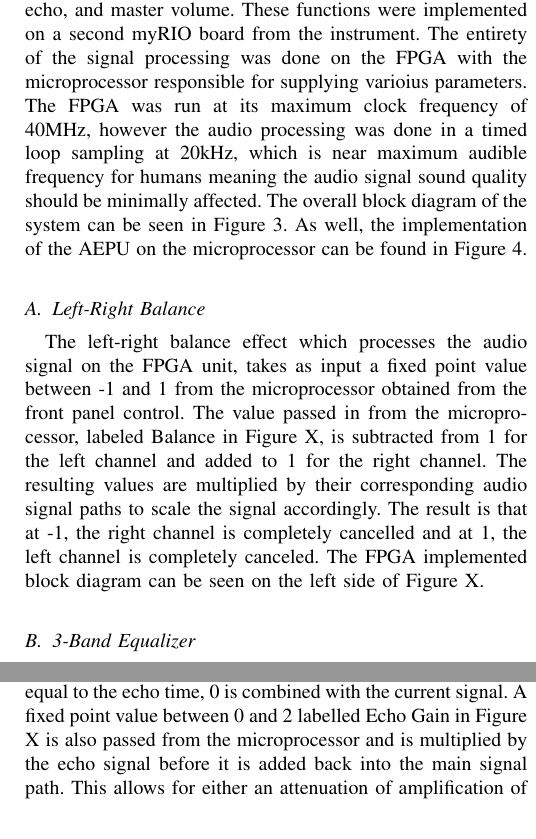
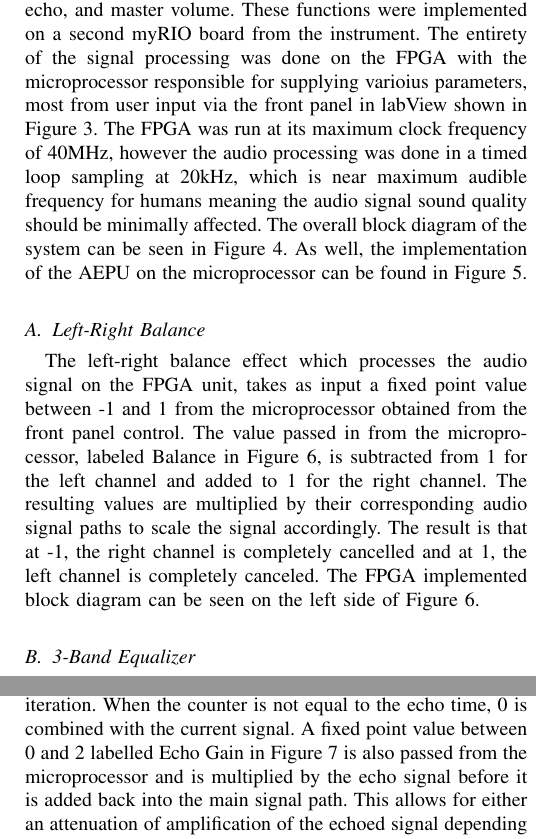
Before and after one commit to EGoobie/EmbeddedPaper, a LaTeX paper (paper/untitled-1.tex): two parts of the columns of pages 2 and 3 of 3, joined at a grey line, cut so that both start at the same text. Compiled offline with pdfLaTeX.

Commit message:
more figure rearranging, added another figure

```diff
--- a/paper/untitled-1.tex
+++ b/paper/untitled-1.tex
@@ -495,12 +495,7 @@ Acceleration controlled volume level of the output signal is achieved through sc
 \section{Audio Effects Processing Unit}
 The audio effects processing unit (AEPU) was required to have four functions: Left-right balance, 3-band equalization, echo, and master volume.
 These functions were implemented on a second myRIO board from the instrument.
-The entirety of the signal processing was done on the FPGA with the microprocessor responsible for supplying varioius parameters.
+The entirety of the signal processing was done on the FPGA with the microprocessor responsible for supplying varioius parameters, most from user input via the front panel in labView shown in Figure \ref{fig_AEPUfp}.
 The FPGA was run at its maximum clock frequency of 40MHz, however the audio processing was done in a timed loop sampling at 20kHz, which is near maximum audible frequency for humans meaning the audio signal sound quality should be minimally affected.
 The overall block diagram of the system can be seen in Figure \ref{fig_AEPUBlock}.
 As well, the implementation of the AEPU on the microprocessor can be found in Figure \ref{fig_AEPUMicro}.
-\subsection{Left-Right Balance}
-The left-right balance effect which processes the audio signal on the FPGA unit, takes as input a fixed point value between -1 and 1 from the microprocessor obtained from the front panel control.
-The value passed in from the microprocessor, labeled Balance in Figure X, is subtracted from 1 for the left channel and added to 1 for the right channel.
-The resulting values are multiplied by their corresponding audio signal paths to scale the signal accordingly. The result is that at -1, the right channel is completely cancelled and at 1, the left channel is completely canceled.
-The FPGA implemented block diagram can be seen on the left side of Figure X.
@@ -512,6 +515,14 @@ The FPGA implemented block diagram can be seen on the left side of Figure X.
 \caption{Overall block diagram of the audio effects processing unit}
 \label{fig_AEPUBlock}
 \end{figure}
+
+
+
+\subsection{Left-Right Balance}
+The left-right balance effect which processes the audio signal on the FPGA unit, takes as input a fixed point value between -1 and 1 from the microprocessor obtained from the front panel control.
+The value passed in from the microprocessor, labeled Balance in Figure \ref{fig_BEQ}, is subtracted from 1 for the left channel and added to 1 for the right channel.
+The resulting values are multiplied by their corresponding audio signal paths to scale the signal accordingly. The result is that at -1, the right channel is completely cancelled and at 1, the left channel is completely canceled.
+The FPGA implemented block diagram can be seen on the left side of Figure \ref{fig_BEQ}.
 
 \begin{figure}[!t]
 \centering
@@ -550,5 +562,5 @@ When the echo time is reached, the counter is no longer incremented and the echo
 If the echo time is increased, the counter begins incrementing again. If the echo time is decreased below the counter value, the counter is reset to 0 and the FIFOs are cleared.
 Whenever the counter is equal to the echo time, the case structure is set to true which reads a sample every loop iteration.
 When the counter is not equal to the echo time, 0 is combined with the current signal.
-A fixed point value between 0 and 2 labelled Echo Gain in Figure X is also passed from the microprocessor and is multiplied by the echo signal before it is added back into the main signal path.
+A fixed point value between 0 and 2 labelled Echo Gain in Figure \ref{fig_echo} is also passed from the microprocessor and is multiplied by the echo signal before it is added back into the main signal path.
 This allows for either an attenuation of amplification of the echoed signal depending on user preferences.
```
Also changed, not shown: paper/untitled-1.tex (17 more changed lines).
